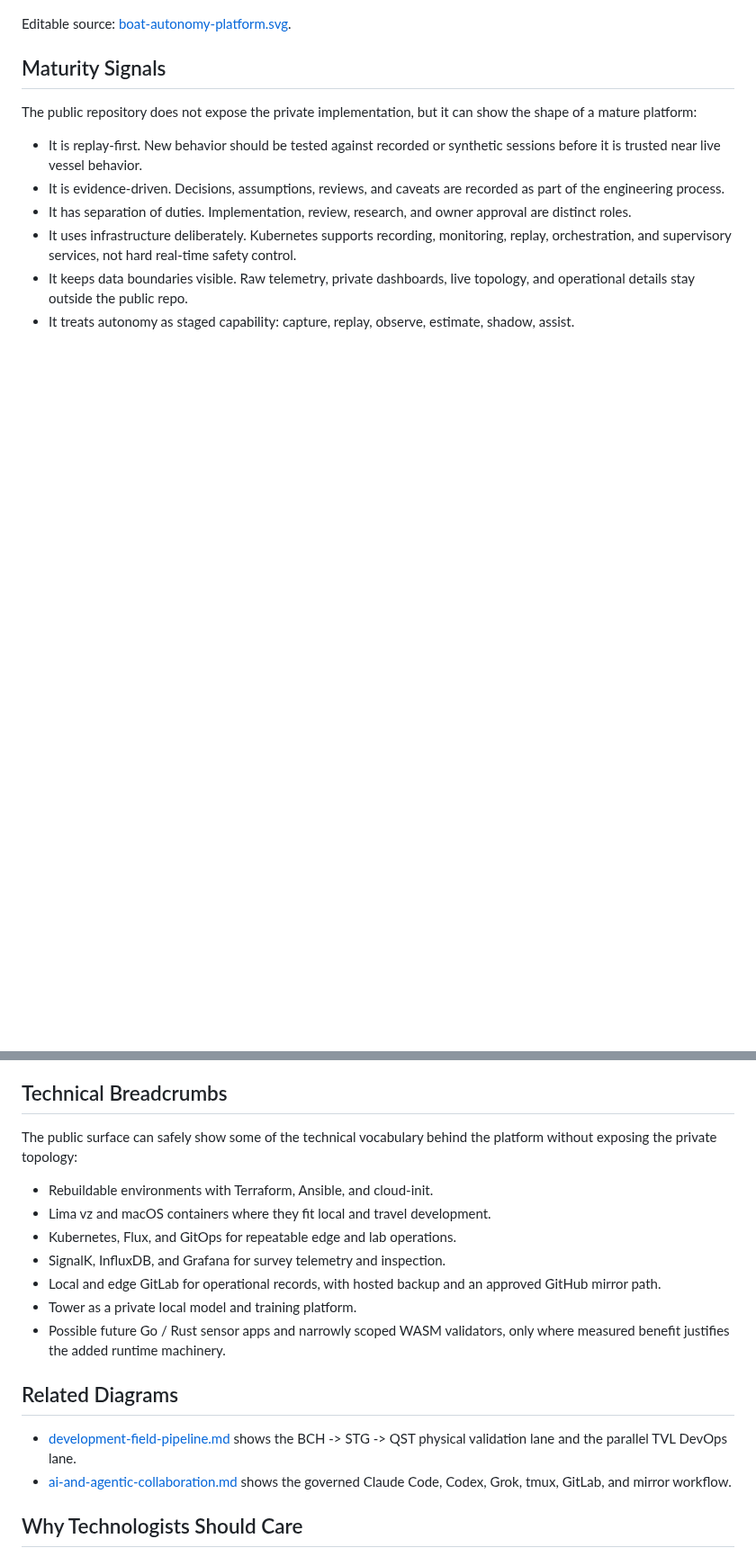
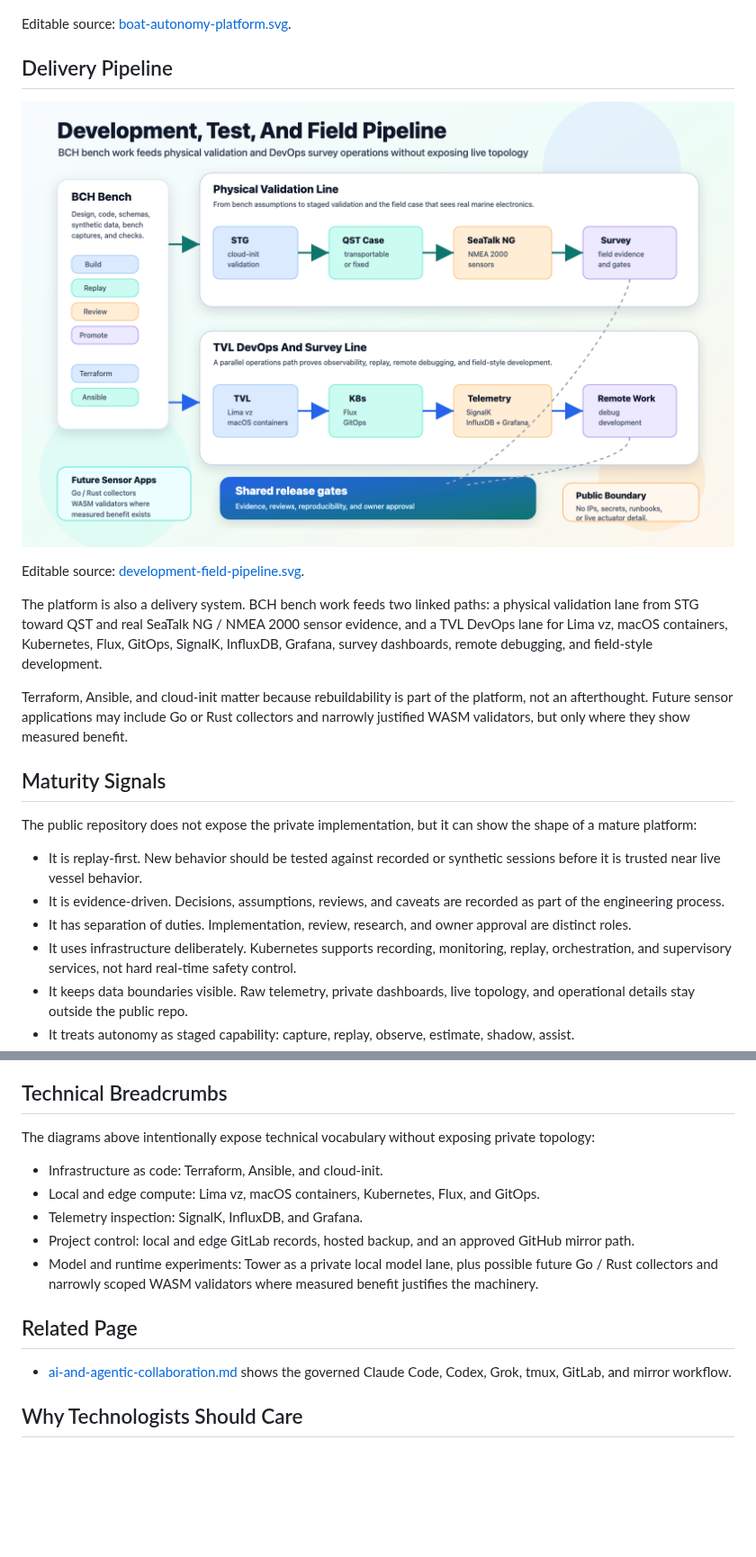
Before and after one commit to damauer/BoatAutonomy, a Markdown page: docs/technical-platform.md, 2 parts joined by grey strips. Shown at 90% size. Rendered like a GitHub page; blank space fills up the shorter version.

Commit message:
Add agentic engineering flow and rationalize technical platform

```diff
--- a/docs/technical-platform.md
+++ b/docs/technical-platform.md
@@ -15,6 +15,24 @@ details, or operational runbooks.
 
 Editable source:
 [boat-autonomy-platform.svg](../assets/diagrams/boat-autonomy-platform.svg).
+
+## Delivery Pipeline
+
+![Development, test, and field pipeline](../assets/diagrams/development-field-pipeline.png)
+
+Editable source:
+[development-field-pipeline.svg](../assets/diagrams/development-field-pipeline.svg).
+
+The platform is also a delivery system. BCH bench work feeds two linked paths:
+a physical validation lane from STG toward QST and real SeaTalk NG / NMEA 2000
+sensor evidence, and a TVL DevOps lane for Lima vz, macOS containers,
+Kubernetes, Flux, GitOps, SignalK, InfluxDB, Grafana, survey dashboards, remote
+debugging, and field-style development.
+
+Terraform, Ansible, and cloud-init matter because rebuildability is part of the
+platform, not an afterthought. Future sensor applications may include Go or
+Rust collectors and narrowly justified WASM validators, but only where they
+show measured benefit.
 
 ## Maturity Signals
 
@@ -37,23 +55,21 @@ show the shape of a mature platform:
 
 ## Technical Breadcrumbs
 
-The public surface can safely show some of the technical vocabulary behind the
-platform without exposing the private topology:
+The diagrams above intentionally expose technical vocabulary without exposing
+private topology:
 
-- Rebuildable environments with Terraform, Ansible, and cloud-init.
-- Lima vz and macOS containers where they fit local and travel development.
-- Kubernetes, Flux, and GitOps for repeatable edge and lab operations.
-- SignalK, InfluxDB, and Grafana for survey telemetry and inspection.
-- Local and edge GitLab for operational records, with hosted backup and an
+- Infrastructure as code: Terraform, Ansible, and cloud-init.
+- Local and edge compute: Lima vz, macOS containers, Kubernetes, Flux, and
+  GitOps.
+- Telemetry inspection: SignalK, InfluxDB, and Grafana.
+- Project control: local and edge GitLab records, hosted backup, and an
   approved GitHub mirror path.
-- Tower as a private local model and training platform.
-- Possible future Go / Rust sensor apps and narrowly scoped WASM validators,
-  only where measured benefit justifies the added runtime machinery.
+- Model and runtime experiments: Tower as a private local model lane, plus
+  possible future Go / Rust collectors and narrowly scoped WASM validators
+  where measured benefit justifies the machinery.
 
-## Related Diagrams
+## Related Page
 
-- [development-field-pipeline.md](development-field-pipeline.md) shows the
-  BCH -> STG -> QST physical validation lane and the parallel TVL DevOps lane.
 - [ai-and-agentic-collaboration.md](ai-and-agentic-collaboration.md) shows the
   governed Claude Code, Codex, Grok, tmux, GitLab, and mirror workflow.
 
```
Also changed, not shown: README.md (+0 -5 lines), docs/agentic-engineering.md (+14 -0 lines), docs/development-field-pipeline.md (deleted, +0 -41 lines), assets/diagrams/agentic-engineering-gitlab-flow.png (added), 1 other file.
